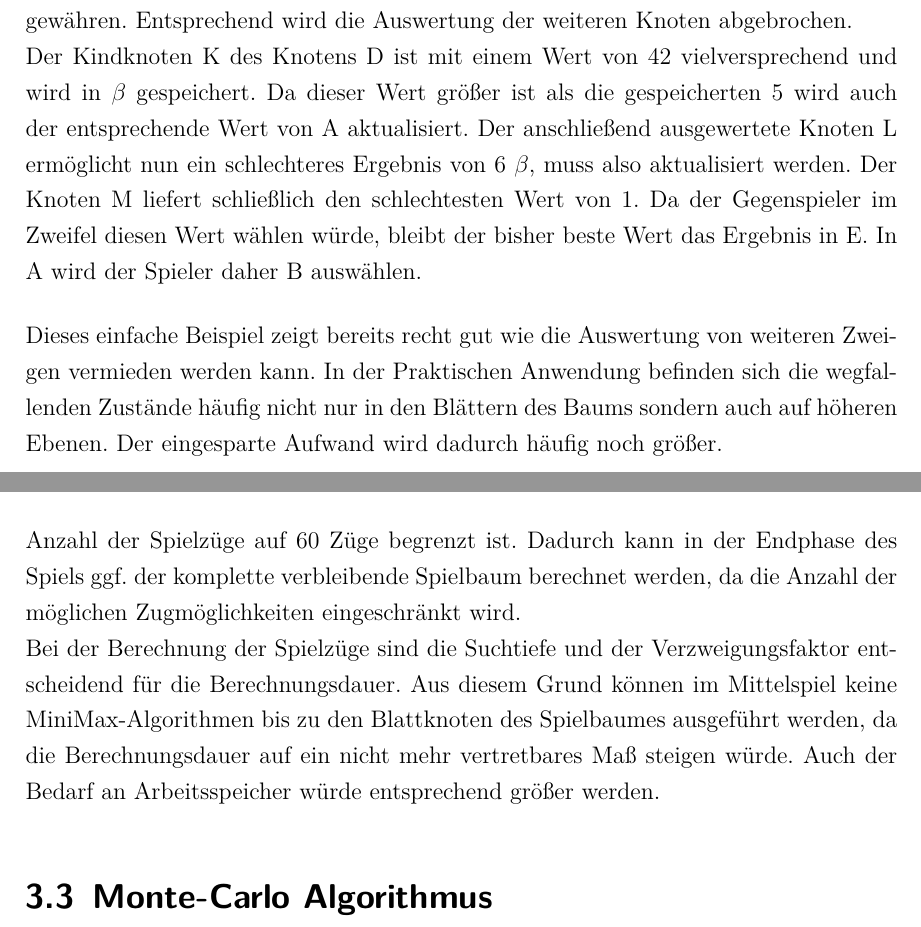
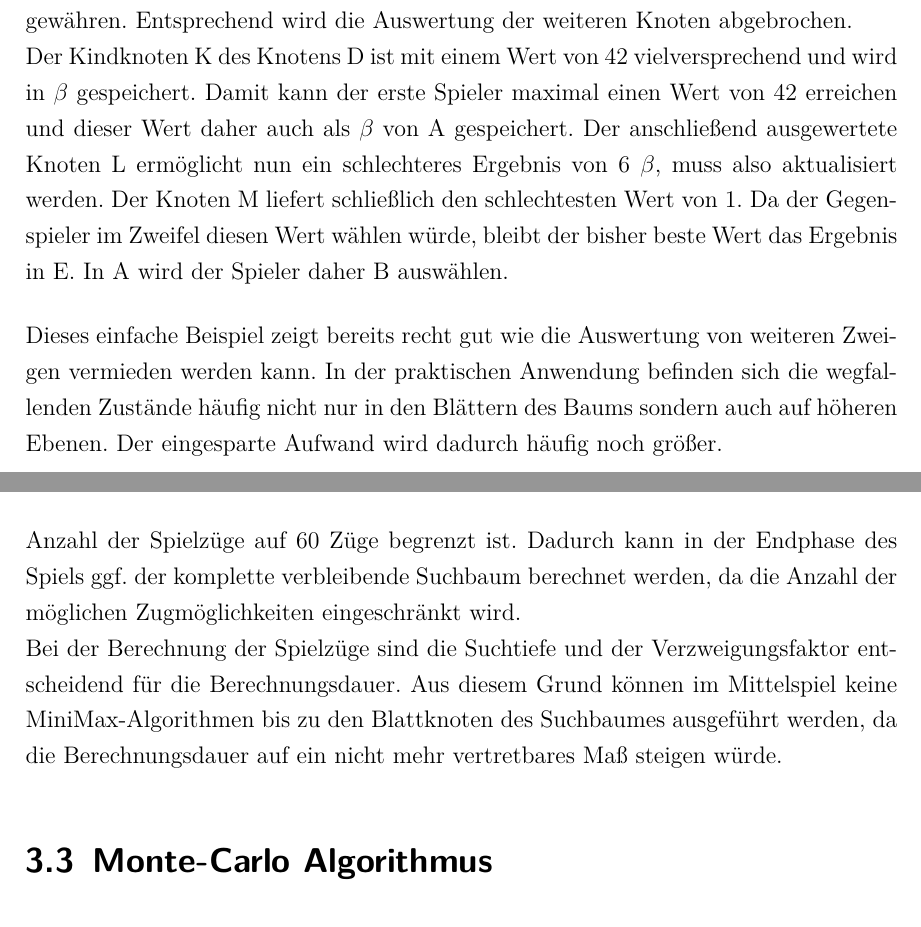
Before and after one commit to pm1997/othello, a LaTeX document (Paper/Bericht/Othello.tex, which reads Paper/Bericht/grundlagen.tex): two parts of pages 26 and 31 of 96, joined at a grey line, cut so that both start at the same text. The pictures show the PDF file Paper/Bericht/Othello.pdf that the author committed with the source.

Commit message:
Pncorporate comments on ABP and "Suboptimale Echtzeitentscheidugen"

```diff
--- a/Paper/Bericht/grundlagen.tex
+++ b/Paper/Bericht/grundlagen.tex
@@ -242,9 +242,9 @@ Betrachten wir nun den linken Baum in der zweiten Zeile:
 Im nachfolgenden \gtree\ wird der nächste Schritt verdeutlicht. Es wird der Knoten F betrachtet. Dieser hat einen Wert von 13. Am Zuge ist jedoch der zweite Spieler. Dieser wird, geht man davon aus, dass er ideal spielt, jedoch keinen Zug wählen, der ein besseres Ergebnis für den Gegner bringt als unbedingt nötig. Der bestmögliche Wert für den ersten Spieler bleibt damit 5.
 \\Nach der Auswertung des Knotens G steht fest, dass es keinen besseren und keinen schlechteren Wert aus Sicht des ersten Spielers gibt. Daraufhin wird die 5 auch als schlechtester Wert in $\alpha$ gespeichert. Ausgehend von A  ist der schlechteste Wert damit 5 ggf. kann jedoch noch ein besseres Ergebnis herbeigeführt werden. $\alpha$ wird entsprechend gesetzt und $\beta$ verbleibt undefiniert.\\
 Nun werden die Kindknoten von C betrachtet. Mit einem Wert von 3 wäre der Knoten H das bisher beste Ergebnis für die Wahl von C. Der Wert wird entsprechend gespeichert. Würde C gewählt gäbe man dem Gegenspieler die Chance ein im Vergleich zu der Wahl des Knotens B schlechteres Ergebnis herbeizuführen. Da das Ziel des Spielers jedoch ist, die eigenen Punkte zu maximieren, gilt es diese Chance gar nicht erst zu gewähren. Entsprechend wird die Auswertung der weiteren Knoten abgebrochen.\\
-Der Kindknoten K des Knotens D ist mit einem Wert von 42 vielversprechend und wird in $\beta$ gespeichert. Da dieser Wert größer ist als die gespeicherten 5 wird auch der entsprechende Wert von A aktualisiert. Der anschließend ausgewertete Knoten L ermöglicht nun ein schlechteres Ergebnis von 6 $\beta$, muss also aktualisiert werden. Der Knoten M liefert schließlich den schlechtesten Wert von 1. Da der Gegenspieler im Zweifel diesen Wert wählen würde, bleibt der bisher beste Wert das Ergebnis in E. In A wird der Spieler daher B auswählen.
+Der Kindknoten K des Knotens D ist mit einem Wert von 42 vielversprechend und wird in $\beta$ gespeichert. Damit kann der erste Spieler maximal einen Wert von 42 erreichen und dieser Wert daher auch als $\beta$ von A gespeichert. Der anschließend ausgewertete Knoten L ermöglicht nun ein schlechteres Ergebnis von 6 $\beta$, muss also aktualisiert werden. Der Knoten M liefert schließlich den schlechtesten Wert von 1. Da der Gegenspieler im Zweifel diesen Wert wählen würde, bleibt der bisher beste Wert das Ergebnis in E. In A wird der Spieler daher B auswählen.
 \vspace{0.5cm}\\
-Dieses einfache Beispiel zeigt bereits recht gut wie die Auswertung von weiteren Zweigen vermieden werden kann. In der Praktischen Anwendung befinden sich die wegfallenden Zustände häufig nicht nur in den Blättern des Baums sondern auch auf höheren Ebenen. Der eingesparte Aufwand wird dadurch häufig noch größer.
+Dieses einfache Beispiel zeigt bereits recht gut wie die Auswertung von weiteren Zweigen vermieden werden kann. In der praktischen Anwendung befinden sich die wegfallenden Zustände häufig nicht nur in den Blättern des Baums sondern auch auf höheren Ebenen. Der eingesparte Aufwand wird dadurch häufig noch größer.
 
 \subsubsection{Implementierung}
 \label{ab-basics-impl}
@@ -314,4 +313,5 @@ Das Mittelspiel jedoch hat zu viele Zugmöglichkeiten, um eine Tabelle der mögl
-\\Bei der Berechnung der Spielzüge sind die Suchtiefe und der Verzweigungsfaktor entscheidend für die Berechnungsdauer. Aus diesem Grund können im Mittelspiel keine MiniMax-Algorithmen bis zu den Blattknoten des \gtrees\ ausgeführt werden, da die Berechnungsdauer auf ein nicht mehr vertretbares Maß steigen würde. Auch der Bedarf an Arbeitsspeicher würde entsprechend größer werden.
+\\Anstatt die Spielzustände also zu speichern, können auch die verbleibenden Spielzustände berechnet werden. \ot\ besitzt gegenüber Schach den Vorteil, dass die Anzahl der Spielzüge auf 60 Züge begrenzt ist. Dadurch kann in der Endphase des Spiels ggf. der komplette verbleibende Suchbaum berechnet werden, da die Anzahl der möglichen Zugmöglichkeiten eingeschränkt wird.
+\\Bei der Berechnung der Spielzüge sind die Suchtiefe und der Verzweigungsfaktor entscheidend für die Berechnungsdauer. Aus diesem Grund können im Mittelspiel keine MiniMax-Algorithmen bis zu den Blattknoten des Suchbaumes ausgeführt werden, da die Berechnungsdauer auf ein nicht mehr vertretbares Maß steigen würde.
 
 \section{\mc\ Algorithmus}
 \label{mc_algo}
```
Also changed, not shown: Paper/Bericht/Othello.pdf, Paper/Bericht/grundlagen.tex (5 more changed lines).
